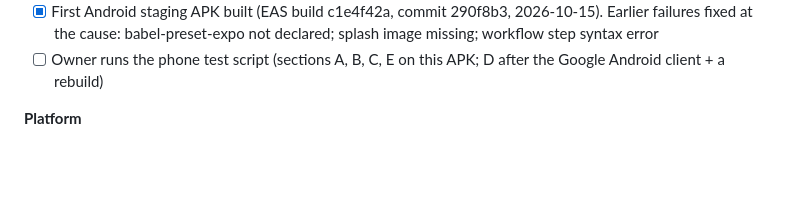
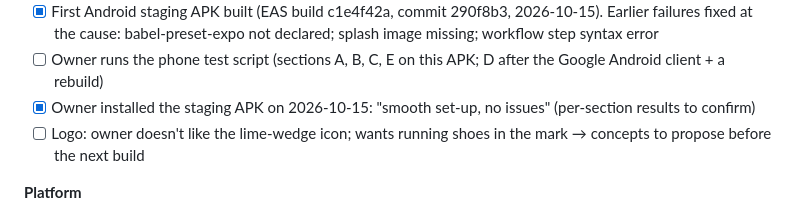
Before and after one commit to NickPittsTT/RunLime, a Markdown page: PROGRESS.md, the part around the change. Drawn GitHub-style; blank space fills up the shorter version.

Commit message:
docs(progress): owner installed the staging APK; logo feedback (add running shoes)
Co-Authored-By: Claude Opus 5.5 <noreply@anthropic.com>
Claude-Session: https://claude.ai/code/session_01FUoFiLruhN5FMzEauyEnJ1

```diff
--- a/PROGRESS.md
+++ b/PROGRESS.md
@@ -51,6 +51,8 @@
 - [x] Email delivery via Gmail SMTP: **owner-confirmed 2026-10-15** — "Your RunLime sign-in code" with 6 digits arrived in the runlimett@gmail.com inbox (Supabase accepted it with HTTP 200 at 16:24 UTC). Earlier failures were because the new app password hadn't been saved
 - [x] First Android staging APK built (EAS build c1e4f42a, commit 290f8b3, 2026-10-15). Earlier failures fixed at the cause: babel-preset-expo not declared; splash image missing; workflow step syntax error
 - [ ] Owner runs the phone test script (sections A, B, C, E on this APK; D after the Google Android client + a rebuild)
+- [x] Owner installed the staging APK on 2026-10-15: "smooth set-up, no issues" (per-section results to confirm)
+- [ ] Logo: owner doesn't like the lime-wedge icon; wants running shoes in the mark → concepts to propose before the next build
 
 **Platform**
 - [x] Workflows moved off Node 20 (checkout@v5, setup-node@v5, pnpm/action-setup@v5, upload-artifact@v6, supabase/setup-cli@v2)
```
